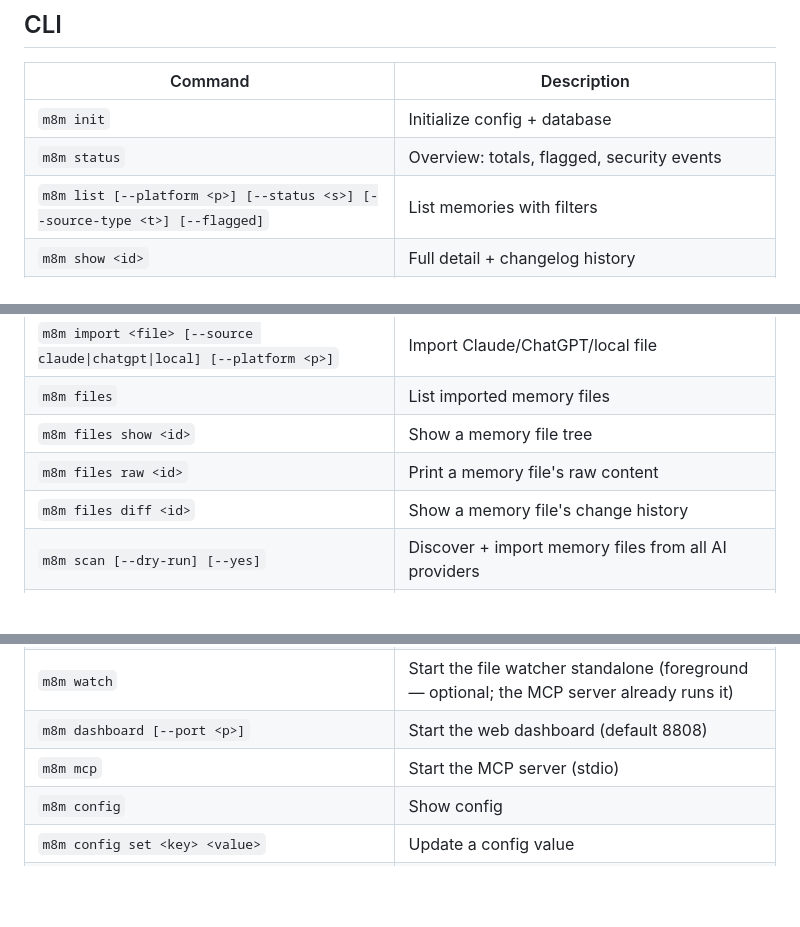
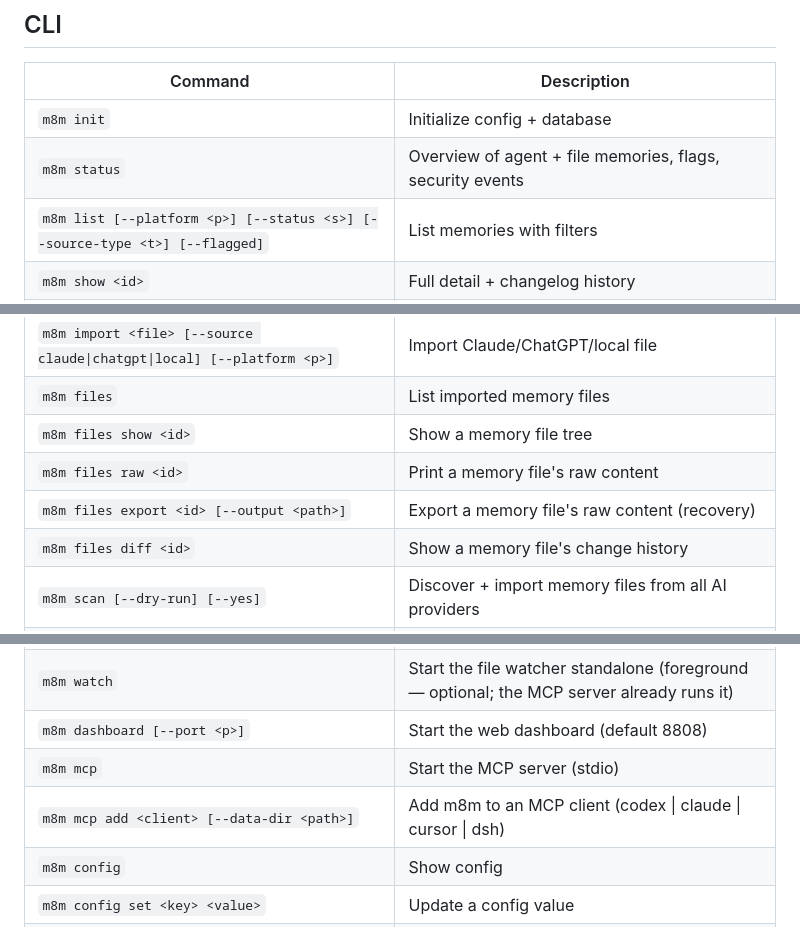
Before and after one commit to th0t3p/m8m, a Markdown page: README.md, 3 parts joined by grey strips. Drawn GitHub-style; blank space fills up the shorter version.

Commit message:
README: fill gaps in CLI table + config example
- Add missing m8m files export and m8m mcp add commands.
- Refresh m8m status description (agent + file sections).
- Add ./ .cursor/memory to the watch_paths example (was missing).

```diff
--- a/README.md
+++ b/README.md
@@ -82,7 +82,7 @@ m8m audit
 | Command | Description |
 | --- | --- |
 | `m8m init` | Initialize config + database |
-| `m8m status` | Overview: totals, flagged, security events |
+| `m8m status` | Overview of agent + file memories, flags, security events |
 | `m8m list [--platform <p>] [--status <s>] [--source-type <t>] [--flagged]` | List memories with filters |
 | `m8m show <id>` | Full detail + changelog history |
 | `m8m search <query> [--limit <n>]` | Keyword search |
@@ -97,6 +97,7 @@ m8m audit
 | `m8m files` | List imported memory files |
 | `m8m files show <id>` | Show a memory file tree |
 | `m8m files raw <id>` | Print a memory file's raw content |
+| `m8m files export <id> [--output <path>]` | Export a memory file's raw content (recovery) |
 | `m8m files diff <id>` | Show a memory file's change history |
 | `m8m scan [--dry-run] [--yes]` | Discover + import memory files from all AI providers |
 | `m8m providers` | List scan providers (vendor memory paths) |
@@ -108,6 +109,7 @@ m8m audit
 | `m8m watch` | Start the file watcher standalone (foreground — optional; the MCP server already runs it) |
 | `m8m dashboard [--port <p>]` | Start the web dashboard (default 8808) |
 | `m8m mcp` | Start the MCP server (stdio) |
+| `m8m mcp add <client> [--data-dir <path>]` | Add m8m to an MCP client (codex \| claude \| cursor \| dsh) |
 | `m8m config` | Show config |
 | `m8m config set <key> <value>` | Update a config value |
 | `m8m config add-watch <path>` | Add a watch path |
```
Also changed, not shown: other parts of README.md (+1 -0 lines).
